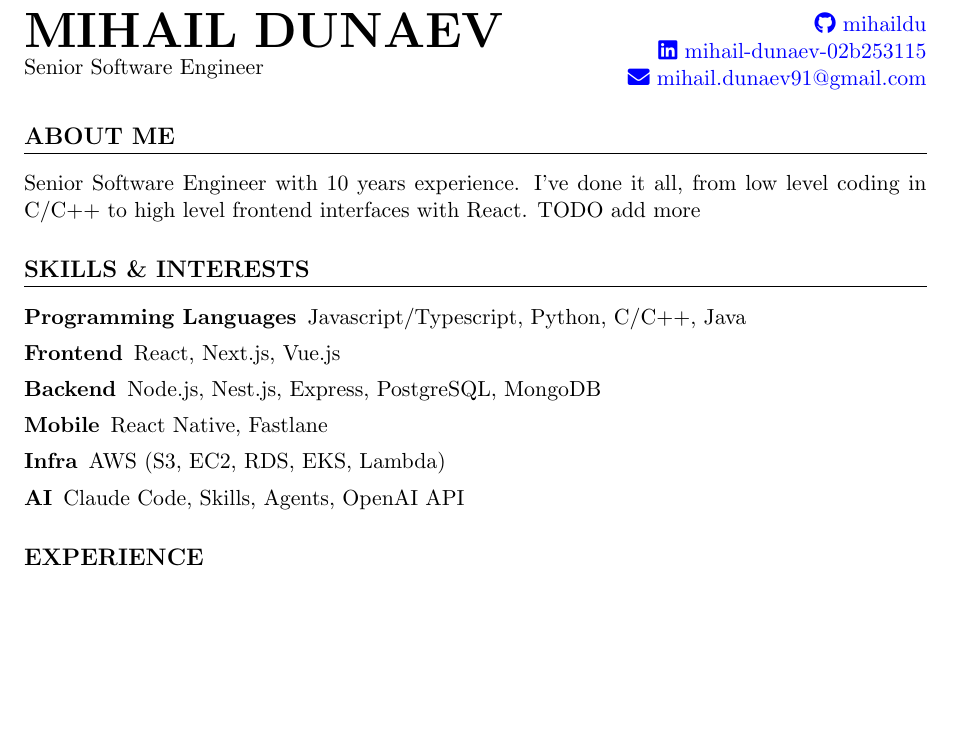
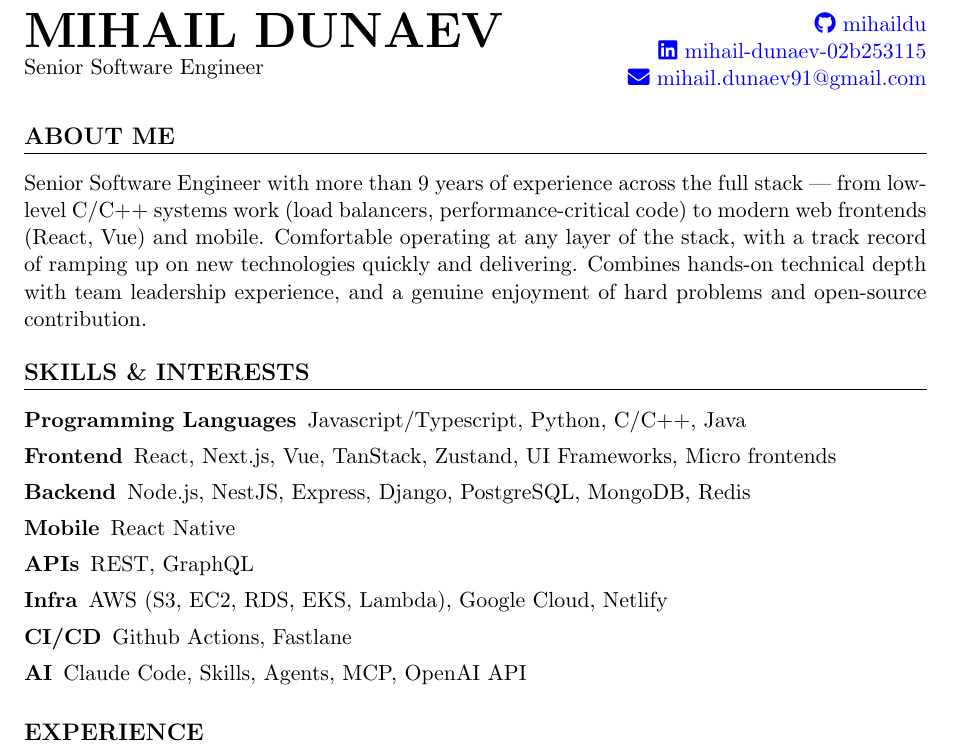
Before and after one commit to mihaildu/web-cv, a LaTeX document (src/templates/base-rover.tex): part of page 1 of 3, cut so that both start at the same text, the shorter picture padded with empty space. Compiled offline with pdfLaTeX.

Commit message:
more changes

```diff
--- a/src/templates/base-rover.tex
+++ b/src/templates/base-rover.tex
@@ -43,8 +43,7 @@
 \section{About Me} % Who Am I
 %=================%
 \begin{minipage}{1.0\textwidth}
-	Senior Software Engineer with 10 years experience. I've done it all, from low level coding in C/C++ to high level frontend interfaces with React.
-	TODO add more
+	Senior Software Engineer with more than 9 years of experience across the full stack — from low-level C/C++ systems work (load balancers, performance-critical code) to modern web frontends (React, Vue) and mobile. Comfortable operating at any layer of the stack, with a track record of ramping up on new technologies quickly and delivering. Combines hands-on technical depth with team leadership experience, and a genuine enjoyment of hard problems and open-source contribution.
 \end{minipage}
 
 
@@ -52,11 +51,13 @@
 %===========================%
 \begin{description}[itemsep=0pt]
 	\item[Programming Languages] Javascript/Typescript, Python, C/C++, Java
-	\item[Frontend] React, Next.js, Vue.js
-	\item[Backend] Node.js, Nest.js, Express, PostgreSQL, MongoDB
-	\item[Mobile] React Native, Fastlane
-	\item[Infra] AWS (S3, EC2, RDS, EKS, Lambda)
-	\item[AI] Claude Code, Skills, Agents, OpenAI API
+	\item[Frontend] React, Next.js, Vue, TanStack, Zustand, UI Frameworks, Micro frontends
+	\item[Backend] Node.js, NestJS, Express, Django, PostgreSQL, MongoDB, Redis
+	\item[Mobile] React Native
+	\item[APIs] REST, GraphQL
+	\item[Infra] AWS (S3, EC2, RDS, EKS, Lambda), Google Cloud, Netlify
+	\item[CI/CD] Github Actions, Fastlane
+	\item[AI] Claude Code, Skills, Agents, MCP, OpenAI API
 \end{description}
 
 
```
Also changed, not shown: src/templates/base-rover.pdf.
